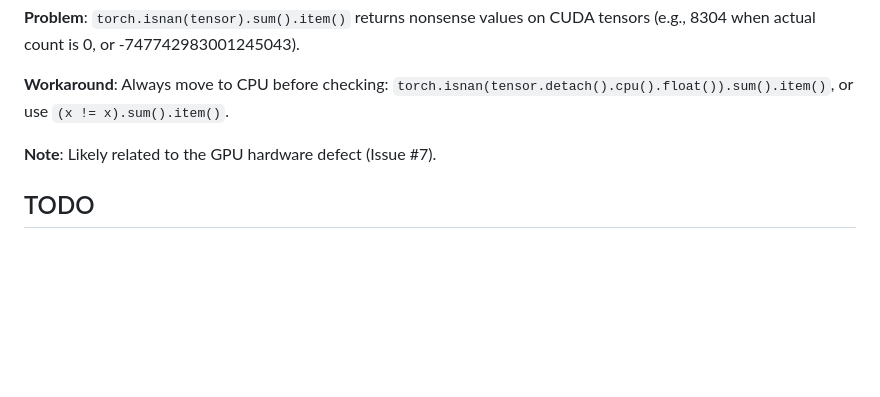
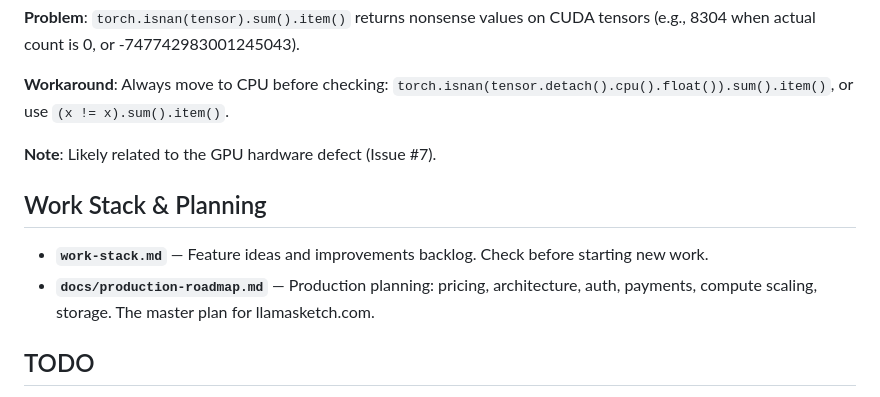
Before and after one commit to dyKiU/llamasketch, a Markdown page: CLAUDE.md, the part around the change. GitHub-like rendering; blank space fills up the shorter version.

```diff
--- a/CLAUDE.md
+++ b/CLAUDE.md
@@ -142,6 +142,11 @@ NON-DETERMINISTIC: Different elements fail on each run (race condition)
 
 **Note**: Likely related to the GPU hardware defect (Issue #7).
 
+## Work Stack & Planning
+
+- **`work-stack.md`** — Feature ideas and improvements backlog. Check before starting new work.
+- **`docs/production-roadmap.md`** — Production planning: pricing, architecture, auth, payments, compute scaling, storage. The master plan for llamasketch.com.
+
 ## TODO
 
 - **"Use as input sketch" context menu on output canvas**: The right-click context menu should always appear on the output preview image, not just on history thumbnails/variation thumbnails. Currently it's hard to trigger on the main output canvas. The `#outputPreview` contextmenu handler (around line 1364) only fires when there's a non-overlay `<img>` — may need to also handle cases where the click lands on the overlay img or the container itself.
```
Also changed, not shown: docs/production-roadmap.md (added, +175 -0 lines).
